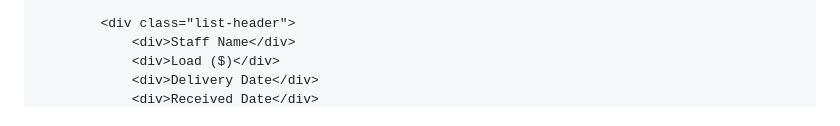
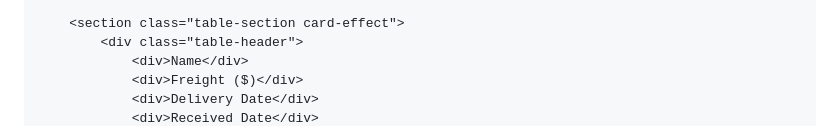
Before and after one commit to raulhernandezmiquilena-lgtm/QUICKGOXPRESS, a Markdown page: README.md, the part around one of its changes. Drawn GitHub-style.

```diff
--- a/README.md
+++ b/README.md
@@ -101,6 +113,7 @@
 
-            <div class="list-header">
-                <div>Staff Name</div>
-                <div>Load ($)</div>
+        <section class="table-section card-effect">
+            <div class="table-header">
+                <div>Name</div>
+                <div>Freight ($)</div>
                 <div>Delivery Date</div>
                 <div>Received Date</div>
```
Also changed, not shown: other parts of README.md (+117 -69 lines).
